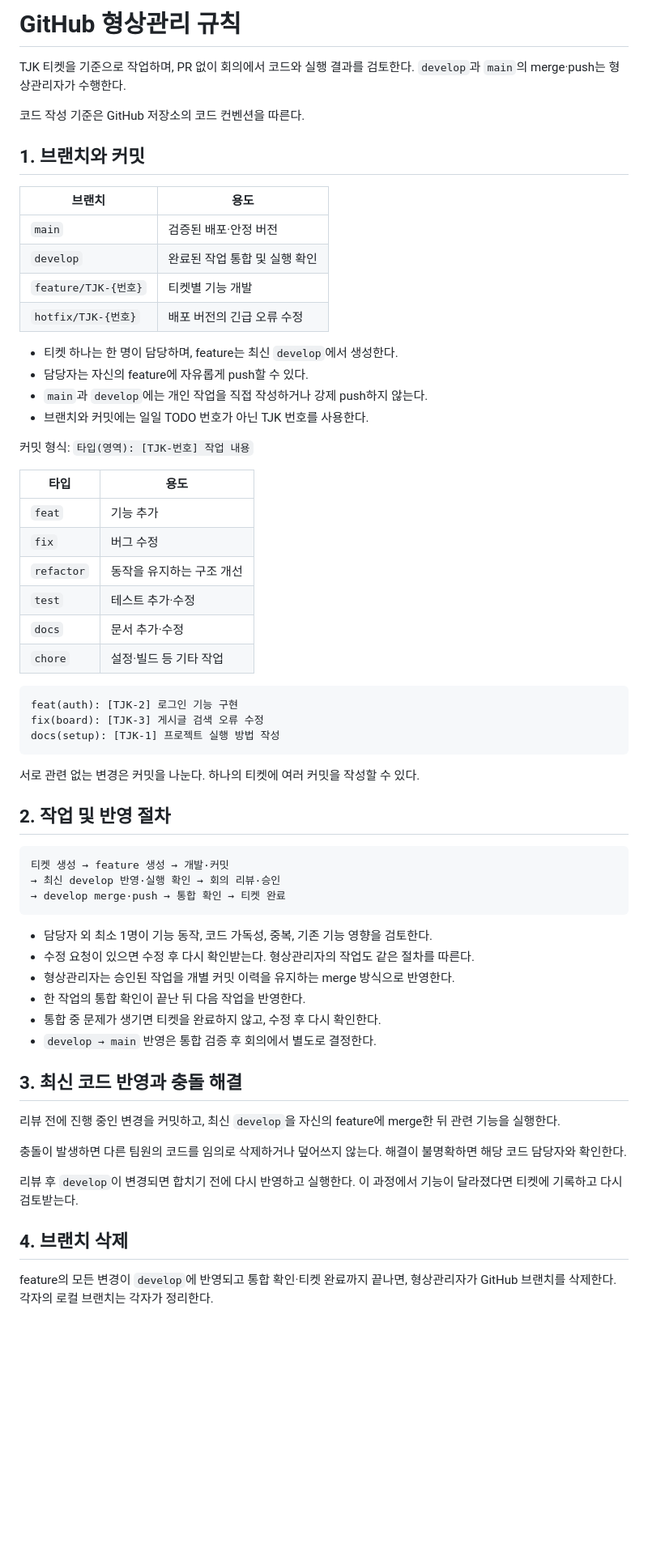
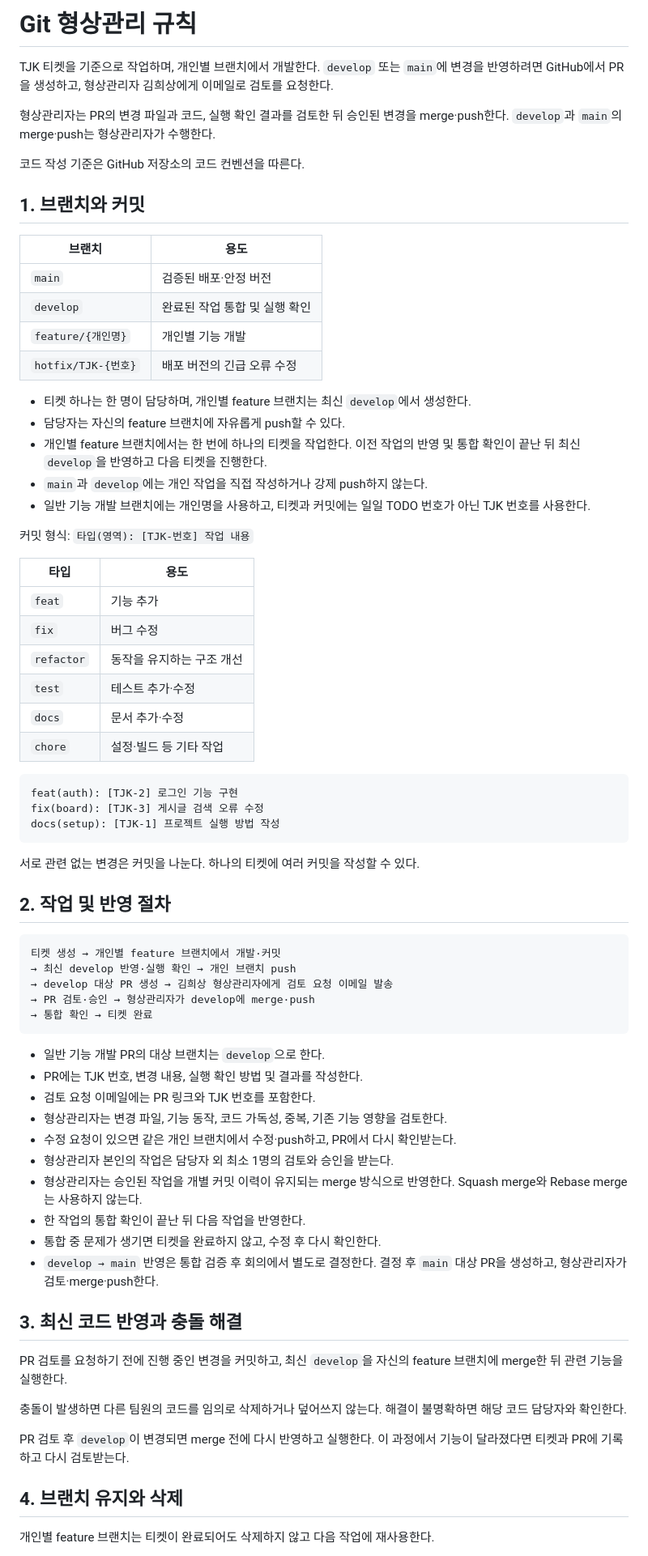
Before and after one commit to heesang522-del/taxjikim, a Markdown page: gitrule.md, the part around one of its changes. Shown at 81% size. GitHub-like rendering; blank space fills up the shorter version.

````diff
--- a/gitrule.md
+++ b/gitrule.md
@@ -1,6 +1,8 @@
-# GitHub 형상관리 규칙
+# Git 형상관리 규칙
 
-TJK 티켓을 기준으로 작업하며, PR 없이 회의에서 코드와 실행 결과를 검토한다. `develop`과 `main`의 merge·push는 형상관리자가 수행한다.
+TJK 티켓을 기준으로 작업하며, 개인별 브랜치에서 개발한다. `develop` 또는 `main`에 변경을 반영하려면 GitHub에서 PR을 생성하고, 형상관리자 김희상에게 이메일로 검토를 요청한다.
+
+형상관리자는 PR의 변경 파일과 코드, 실행 확인 결과를 검토한 뒤 승인된 변경을 merge·push한다. `develop`과 `main`의 merge·push는 형상관리자가 수행한다.
 
 코드 작성 기준은 GitHub 저장소의 코드 컨벤션을 따른다.
 
@@ -10,13 +12,13 @@ TJK 티켓을 기준으로 작업하며, PR 없이 회의에서 코드와 실행
 | --- | --- |
 | `main` | 검증된 배포·안정 버전 |
 | `develop` | 완료된 작업 통합 및 실행 확인 |
-| `feature/TJK-{번호}` | 티켓별 기능 개발 |
+| `feature/{개인명}` | 개인별 기능 개발 |
 | `hotfix/TJK-{번호}` | 배포 버전의 긴급 오류 수정 |
-
-- 티켓 하나는 한 명이 담당하며, feature는 최신 `develop`에서 생성한다.
-- 담당자는 자신의 feature에 자유롭게 push할 수 있다.
+- 티켓 하나는 한 명이 담당하며, 개인별 feature 브랜치는 최신 `develop`에서 생성한다.
+- 담당자는 자신의 feature 브랜치에 자유롭게 push할 수 있다.
+- 개인별 feature 브랜치에서는 한 번에 하나의 티켓을 작업한다. 이전 작업의 반영 및 통합 확인이 끝난 뒤 최신 `develop`을 반영하고 다음 티켓을 진행한다.
 - `main`과 `develop`에는 개인 작업을 직접 작성하거나 강제 push하지 않는다.
-- 브랜치와 커밋에는 일일 TODO 번호가 아닌 TJK 번호를 사용한다.
+- 일반 기능 개발 브랜치에는 개인명을 사용하고, 티켓과 커밋에는 일일 TODO 번호가 아닌 TJK 번호를 사용한다.
 
 커밋 형식: `타입(영역): [TJK-번호] 작업 내용`
 
@@ -29,7 +31,7 @@ TJK 티켓을 기준으로 작업하며, PR 없이 회의에서 코드와 실행
 | `docs` | 문서 추가·수정 |
 | `chore` | 설정·빌드 등 기타 작업 |
 
-```text
+```
 feat(auth): [TJK-2] 로그인 기능 구현
 fix(board): [TJK-3] 게시글 검색 오류 수정
 docs(setup): [TJK-1] 프로젝트 실행 방법 작성
@@ -39,28 +41,34 @@ docs(setup): [TJK-1] 프로젝트 실행 방법 작성
 
 ## 2. 작업 및 반영 절차
 
-```text
-티켓 생성 → feature 생성 → 개발·커밋
-→ 최신 develop 반영·실행 확인 → 회의 리뷰·승인
-→ develop merge·push → 통합 확인 → 티켓 완료
+```
+티켓 생성 → 개인별 feature 브랜치에서 개발·커밋
+→ 최신 develop 반영·실행 확인 → 개인 브랜치 push
+→ develop 대상 PR 생성 → 김희상 형상관리자에게 검토 요청 이메일 발송
+→ PR 검토·승인 → 형상관리자가 develop에 merge·push
+→ 통합 확인 → 티켓 완료
 ```
 
-- 담당자 외 최소 1명이 기능 동작, 코드 가독성, 중복, 기존 기능 영향을 검토한다.
-- 수정 요청이 있으면 수정 후 다시 확인받는다. 형상관리자의 작업도 같은 절차를 따른다.
-- 형상관리자는 승인된 작업을 개별 커밋 이력을 유지하는 merge 방식으로 반영한다.
+- 일반 기능 개발 PR의 대상 브랜치는 `develop`으로 한다.
+- PR에는 TJK 번호, 변경 내용, 실행 확인 방법 및 결과를 작성한다.
+- 검토 요청 이메일에는 PR 링크와 TJK 번호를 포함한다.
+- 형상관리자는 변경 파일, 기능 동작, 코드 가독성, 중복, 기존 기능 영향을 검토한다.
+- 수정 요청이 있으면 같은 개인 브랜치에서 수정·push하고, PR에서 다시 확인받는다.
+- 형상관리자 본인의 작업은 담당자 외 최소 1명의 검토와 승인을 받는다.
+- 형상관리자는 승인된 작업을 개별 커밋 이력이 유지되는 merge 방식으로 반영한다. Squash merge와 Rebase merge는 사용하지 않는다.
 - 한 작업의 통합 확인이 끝난 뒤 다음 작업을 반영한다.
 - 통합 중 문제가 생기면 티켓을 완료하지 않고, 수정 후 다시 확인한다.
-- `develop → main` 반영은 통합 검증 후 회의에서 별도로 결정한다.
+- `develop → main` 반영은 통합 검증 후 회의에서 별도로 결정한다. 결정 후 `main` 대상 PR을 생성하고, 형상관리자가 검토·merge·push한다.
 
 ## 3. 최신 코드 반영과 충돌 해결
 
-리뷰 전에 진행 중인 변경을 커밋하고, 최신 `develop`을 자신의 feature에 merge한 뒤 관련 기능을 실행한다.
+PR 검토를 요청하기 전에 진행 중인 변경을 커밋하고, 최신 `develop`을 자신의 feature 브랜치에 merge한 뒤 관련 기능을 실행한다.
 
 충돌이 발생하면 다른 팀원의 코드를 임의로 삭제하거나 덮어쓰지 않는다. 해결이 불명확하면 해당 코드 담당자와 확인한다.
 
-리뷰 후 `develop`이 변경되면 합치기 전에 다시 반영하고 실행한다. 이 과정에서 기능이 달라졌다면 티켓에 기록하고 다시 검토받는다.
+PR 검토 후 `develop`이 변경되면 merge 전에 다시 반영하고 실행한다. 이 과정에서 기능이 달라졌다면 티켓과 PR에 기록하고 다시 검토받는다.
 
-## 4. 브랜치 삭제
+## 4. 브랜치 유지와 삭제
 
-feature의 모든 변경이 `develop`에 반영되고 통합 확인·티켓 완료까지 끝나면, 형상관리자가 GitHub 브랜치를 삭제한다. 각자의 로컬 브랜치는 각자가 정리한다.
+개인별 feature 브랜치는 티켓이 완료되어도 삭제하지 않고 다음 작업에 재사용한다.
 
````
Also changed, not shown: other parts of gitrule.md (+24 -31 lines).
